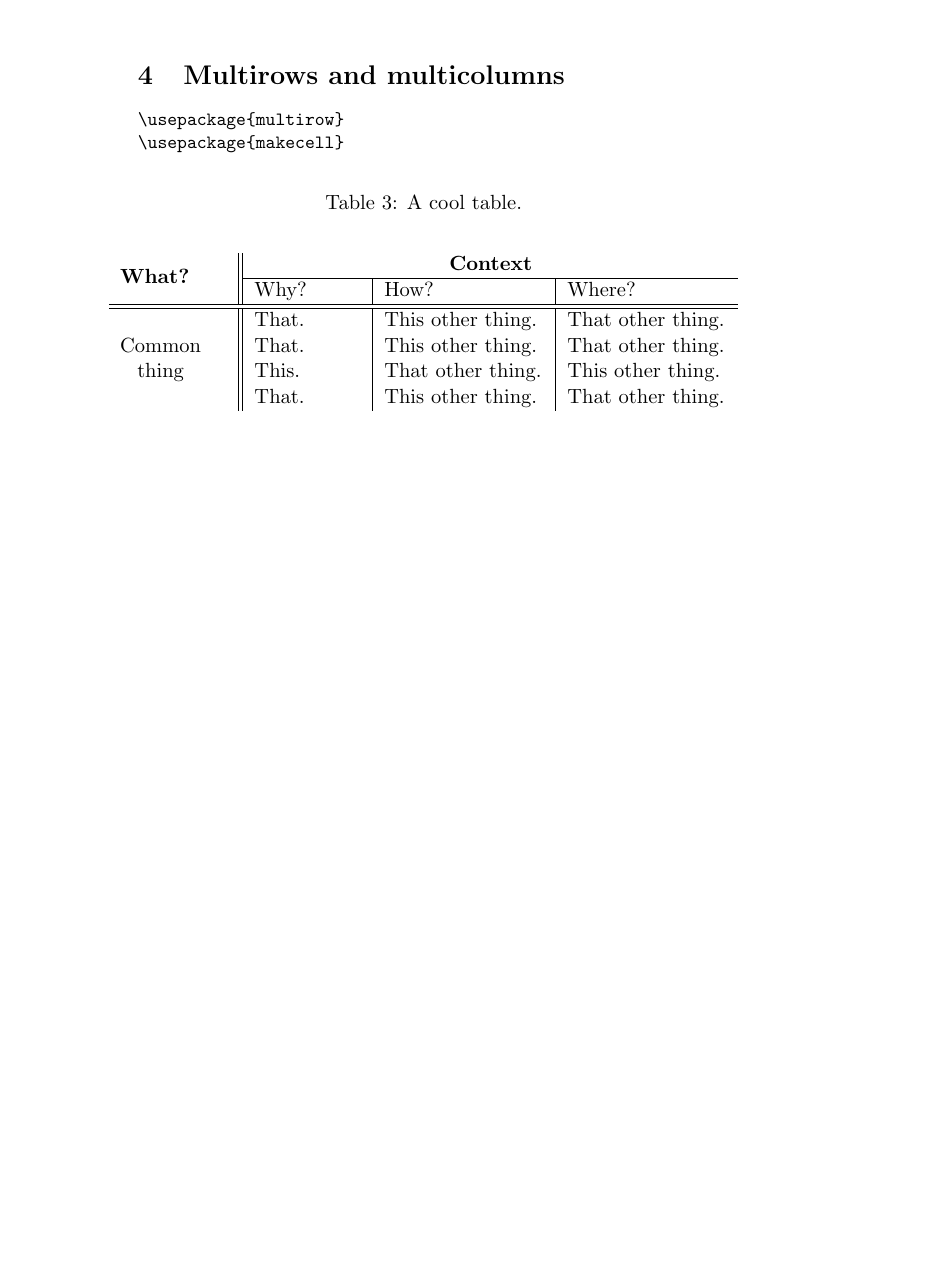
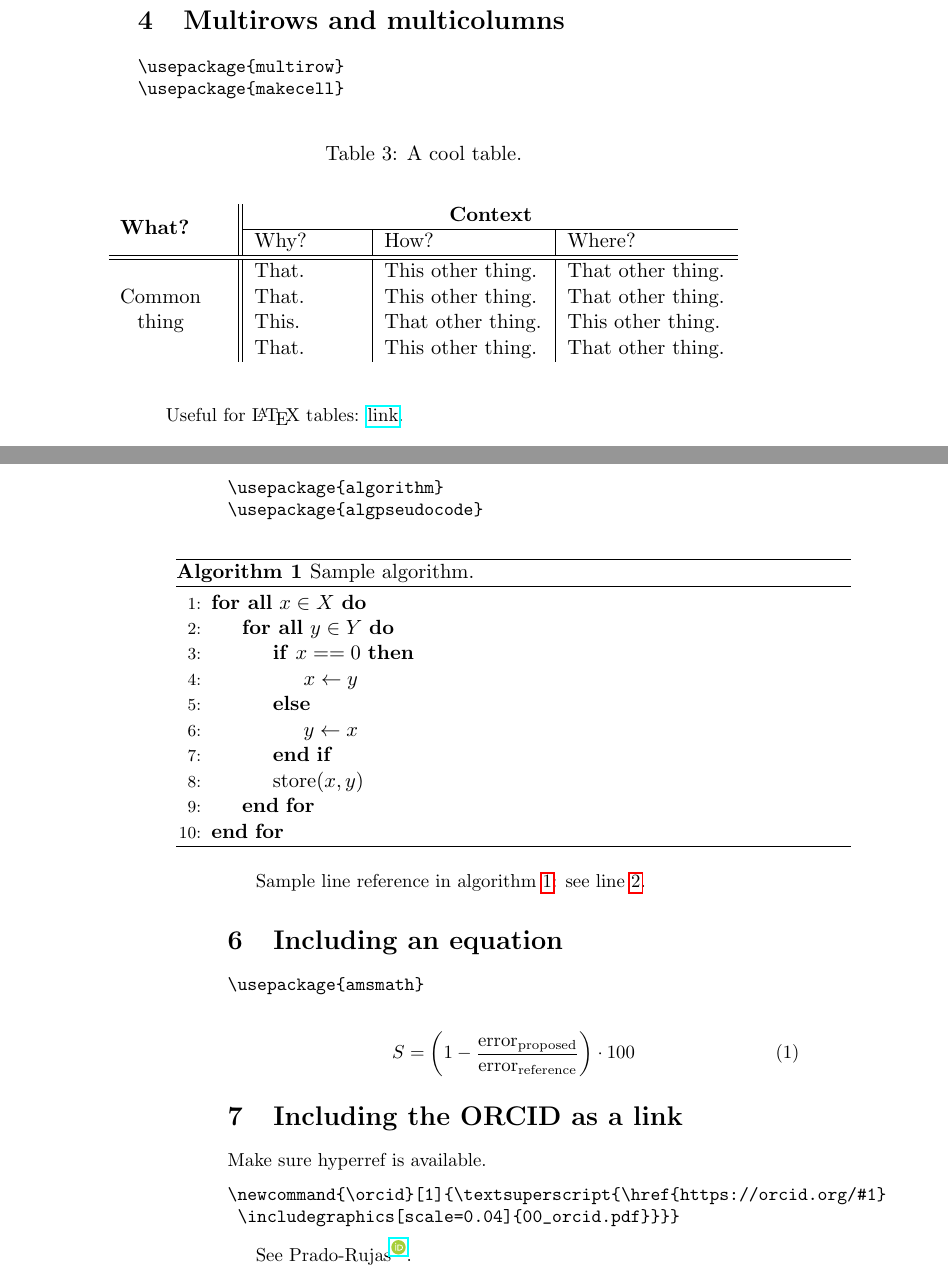
Before and after one commit to iipr/recurring-latex, a LaTeX document (recurring-latex.tex): part of page 3 of 3 before the commit and two parts of pages 3 and 4 of 4 after it, the two joined at a grey line, cut so that both start at the same text, the shorter picture padded with empty space. Compiled offline with pdfLaTeX.

Commit message:
Add algorithm, equation and ORCID

```diff
--- a/recurring-latex.tex
+++ b/recurring-latex.tex
@@ -3,6 +3,15 @@
 
 %\usepackage{caption}
 \usepackage{subcaption}
+
+% Hyperreferences and references
+\usepackage{hyperref}
+\usepackage{url}
+
+% Graphics
+\usepackage{graphicx}
+% Where to look for figures
+\graphicspath{{.}{./figures/}}
 
 % For tikz
 \usepackage{pgf}
@@ -158,4 +179,51 @@ That.             & This.               &    That other thing that is long. & Th
 \end{center}
 \end{table*}
 
+Useful for \LaTeX~tables: \href{https://www.tablesgenerator.com/latex_tables}{link}.
+
+\section{Including an algorithm}
+
+\begin{verbatim}
+\usepackage{algorithm}
+\usepackage{algpseudocode}
+\end{verbatim}
+
+\begin{algorithm}
+\caption{Sample algorithm.}\label{alg:sampleAlg}
+\begin{algorithmic}[1]
+\ForAll{$x \in X$}
+	\ForAll{$y \in Y$}\label{ln:for2}
+		\If{$x == 0$}
+			\State $x \gets y$
+		\Else
+			\State $y \gets x$
+		\EndIf
+		\State store$\left(x, y \right)$
+	\EndFor
+\EndFor
+\end{algorithmic}
+\end{algorithm}
+
+Sample line reference in algorithm \ref{alg:sampleAlg}: see line \ref{ln:for2}.
+
+\section{Including an equation}
+
+\begin{verbatim}
+\usepackage{amsmath}
+\end{verbatim}
+
+\begin{equation}\label{eq:skill}
+	S = \left(1 - \frac{\text{error}_{\text{proposed}}}{\text{error}_{\text{reference}}}\right) \cdot 100
+\end{equation}
+
+\section{Including the ORCID as a link}
+
+Make sure hyperref is available.
+\begin{verbatim}
+\newcommand{\orcid}[1]{\textsuperscript{\href{https://orcid.org/#1}
+	\includegraphics[scale=0.04]{00_orcid.pdf}}}}
+\end{verbatim}
+
+See Prado-Rujas{\orcid{0000-0003-4018-8725}}.
+
 \end{document}
```
Also changed, not shown: figures/00_orcid.pdf (added), recurring-latex.pdf, recurring-latex.tex (12 more changed lines).
